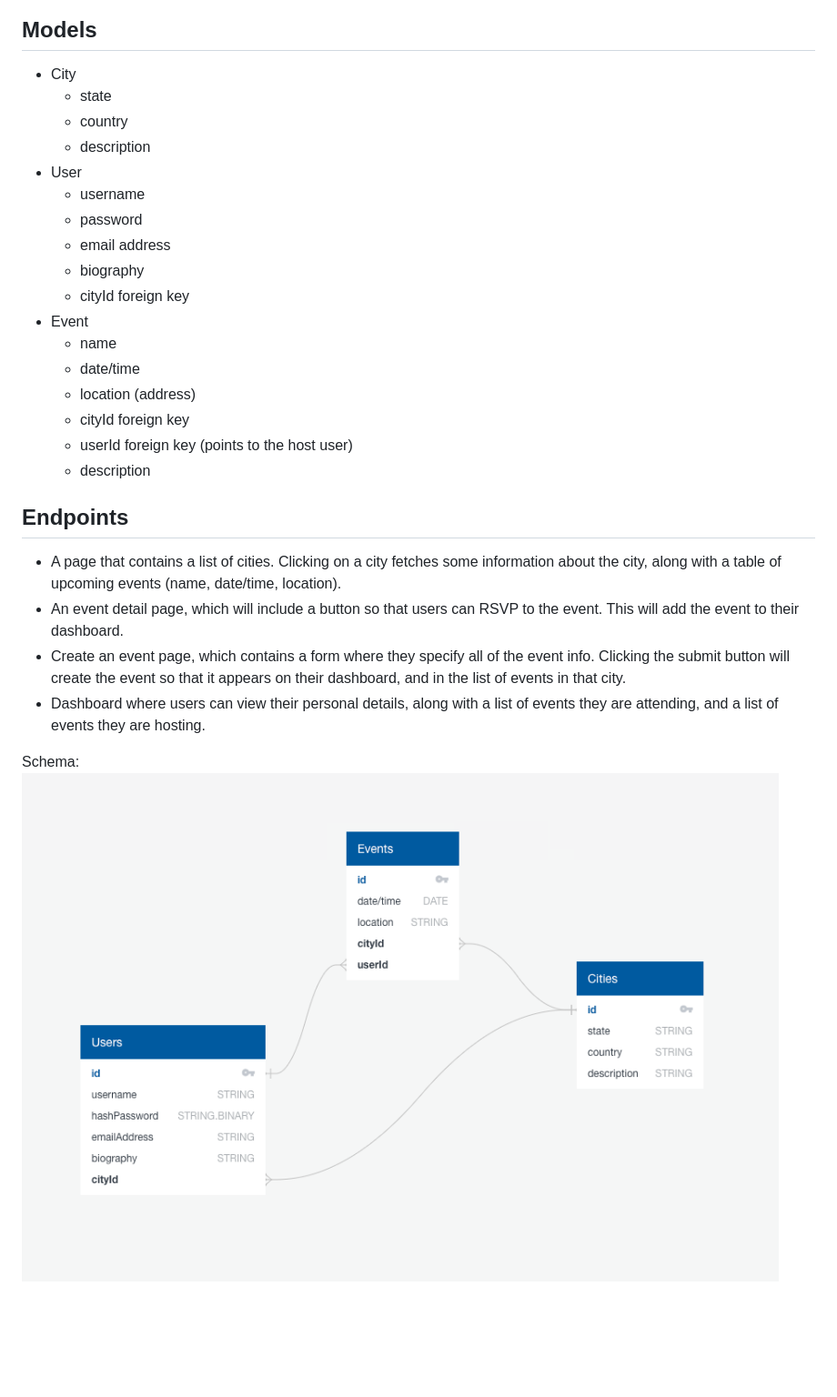
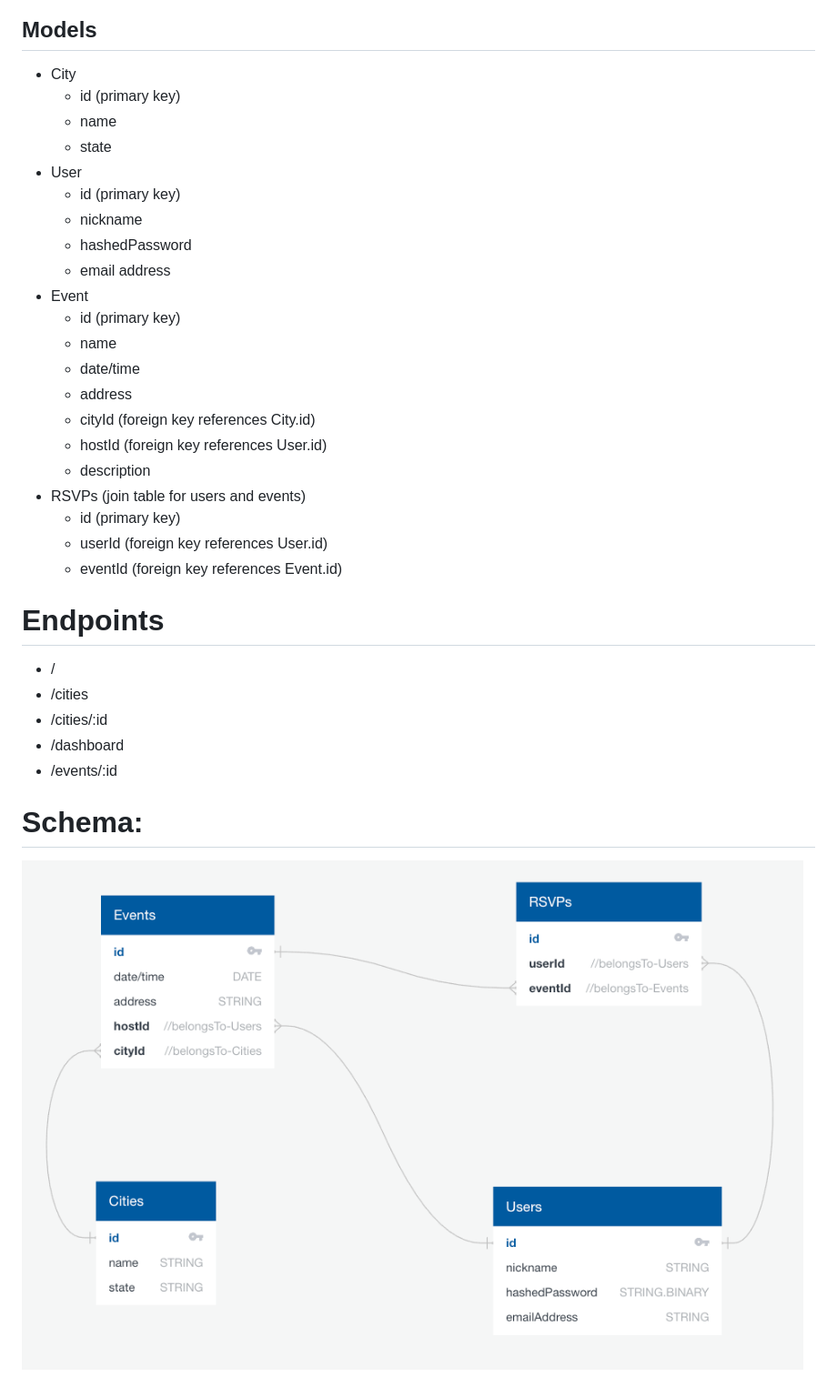
Before and after one commit to jshafto/boba-with-buddies, a Markdown page: documentation/feature-list.md, the part around the change printed below. Shown: that part at 91% size. Rendered like a GitHub page; pictures changed too: documentation/schema.png; blank space fills up the shorter version.

Commit message:
updated feature list

```diff
--- a/documentation/feature-list.md
+++ b/documentation/feature-list.md
@@ -10,28 +90,33 @@
 
 ## Models
 - City
+    - id (primary key)
+    - name
     - state
-    - country
-    - description
 - User
-    - username
-    - password
+    - id (primary key)
+    - nickname
+    - hashedPassword
     - email address
-    - biography
-    - cityId foreign key
 - Event
+    - id (primary key)
     - name
     - date/time
-    - location (address)
-    - cityId foreign key
-    - userId foreign key (points to the host user)
+    - address
+    - cityId (foreign key references City.id)
+    - hostId (foreign key references User.id)
     - description
+- RSVPs (join table for users and events)
+    - id (primary key)
+    - userId (foreign key references User.id)
+    - eventId (foreign key references Event.id)
 
-## Endpoints
-- A page that contains a list of cities. Clicking on a city fetches some information about the city, along with a table of upcoming events (name, date/time, location).
-- An event detail page, which will include a button so that users can RSVP to the event. This will add the event to their dashboard.
-- Create an event page, which contains a form where they specify all of the event info. Clicking the submit button will create the event so that it appears on their dashboard, and in the list of events in that city.
-- Dashboard where users can view their personal details, along with a list of events they are attending, and a list of events they are hosting.
+# Endpoints
+- /
+- /cities
+- /cities/:id
+- /dashboard
+- /events/:id
 
-Schema:
+# Schema:
 ![Schema](schema.png)
```
Also changed, not shown: other parts of documentation/feature-list.md (+88 -8 lines).
